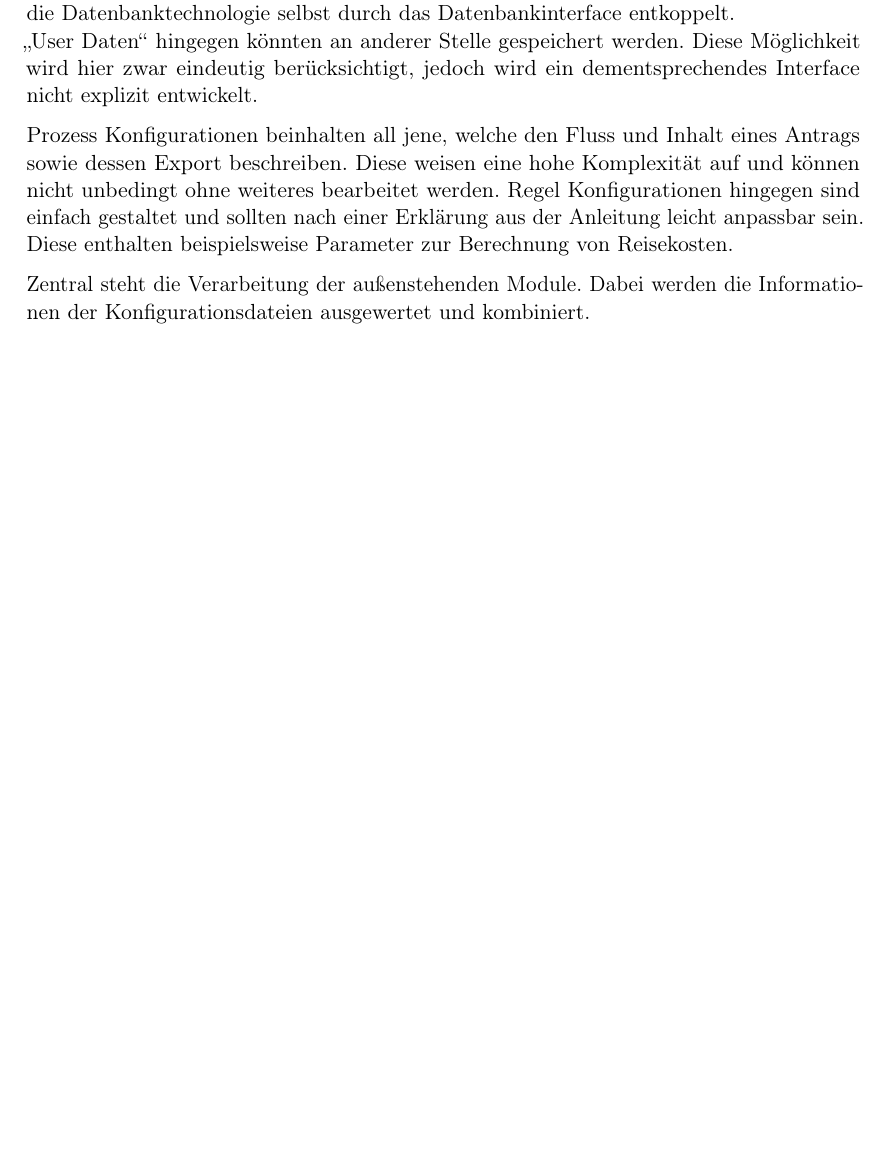
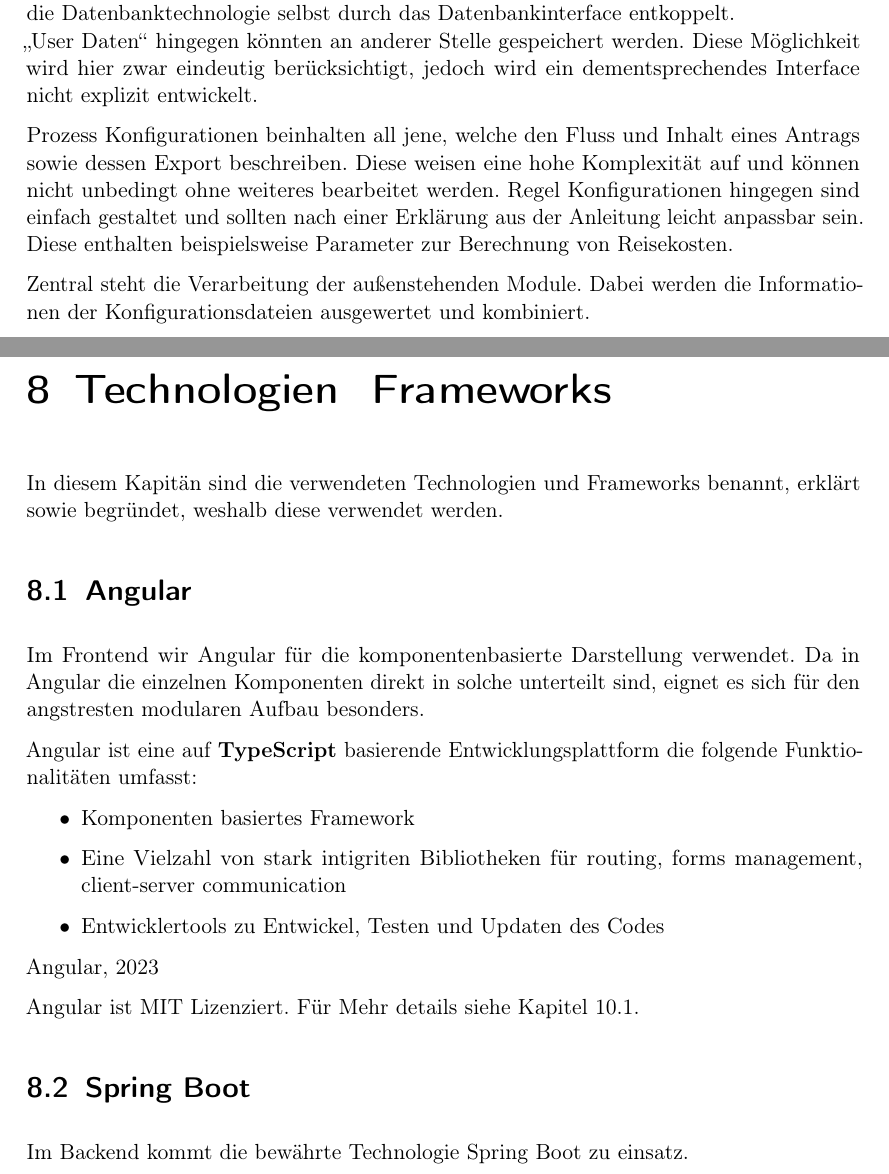
Before and after one commit to MaxTrautwein/AStA-Digital-Forms, a LaTeX book (Doc/main.tex, which reads Doc/paragraphs/Techno.tex): part of page 31 of 35 before the commit and two parts of pages 31 and 32 of 39 after it, the two joined at a grey line, cut so that both start at the same text, the shorter picture padded with empty space. Compiled offline with pdfLaTeX.

Commit message:
#28 added description for Angular

```diff
--- a/Doc/main.tex
+++ b/Doc/main.tex
@@ -192,6 +192,11 @@
    description={Ein Spike erlaubt es Teammitgliedern sich während eines Sprints mit einem Thema
    zu beschäftigen, um mehr Kenntnis darüber zu erhalten und zukünftige Risiken zu minieren}
 }
+\newglossaryentry{TypeScript}
+{
+   name=TypeScript,
+   description={TypeScript ist JavaScript mit Types}
+}
 
 %%%%%%%%%%%%%%%%%%%%%%%%%%%%%%%%%%%%%%%%%%%%%%%%%%%%%%%%%%%%%%%%%%%%%%%%%%%%%%
 % Dokument
--- /dev/null
+++ b/Doc/paragraphs/Techno.tex
@@ -0,0 +1,25 @@
+\chapter{Technologien & Frameworks}
+
+In diesem Kapitän sind die verwendeten Technologien und Frameworks benannt, erklärt
+sowie begründet, weshalb diese verwendet werden.
+
+\section{Angular}
+
+Im Frontend wir Angular für die komponentenbasierte Darstellung verwendet.
+Da in Angular die einzelnen Komponenten direkt in solche unterteilt sind,
+eignet es sich für den angstresten modularen Aufbau besonders.
+
+Angular ist eine auf \gls{TypeScript} basierende Entwicklungsplattform die folgende Funktionalitäten umfasst:
+\begin{itemize}
+    \item Komponenten basiertes Framework
+    \item Eine Vielzahl von stark intigriten Bibliotheken für routing, forms management, client-server communication
+    \item Entwicklertools zu Entwickel, Testen und Updaten des Codes
+\end{itemize}
+\cite{about-angular}
+
+Angular ist MIT Lizenziert.
+Für Mehr details siehe \refk{sec:mit}.
+
+\section{Spring Boot}
+
+Im Backend kommt die bewährte Technologie Spring Boot zu einsatz.
```
Also changed, not shown: Doc/bib/online.bib (+9 -0 lines), Doc/paragraphs/Lizenzen.tex (added, +7 -0 lines), Doc/main.tex (5 more changed lines), Doc/paragraphs/Techno.tex (15 more changed lines).
